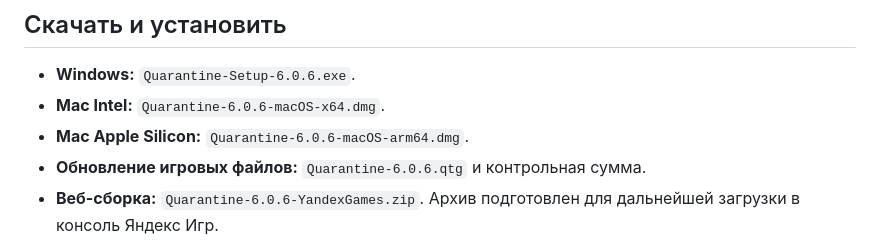
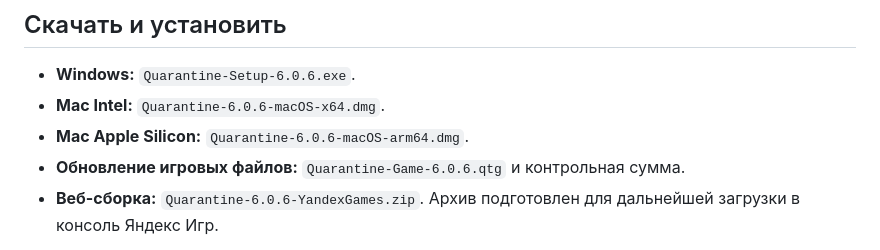
Before and after one commit to nevermoreeQqq/Qurantine, a Markdown page: CHANGELOG-6.0.6.md, the part around the change. GitHub-like rendering.

Commit message:
Correct game archive filename in 6.0.6 release notes

```diff
--- a/CHANGELOG-6.0.6.md
+++ b/CHANGELOG-6.0.6.md
@@ -17,7 +17,7 @@
 - **Windows:** `Quarantine-Setup-6.0.6.exe`.
 - **Mac Intel:** `Quarantine-6.0.6-macOS-x64.dmg`.
 - **Mac Apple Silicon:** `Quarantine-6.0.6-macOS-arm64.dmg`.
-- **Обновление игровых файлов:** `Quarantine-6.0.6.qtg` и контрольная сумма.
+- **Обновление игровых файлов:** `Quarantine-Game-6.0.6.qtg` и контрольная сумма.
 - **Веб-сборка:** `Quarantine-6.0.6-YandexGames.zip`. Архив подготовлен для дальнейшей загрузки в консоль Яндекс Игр.
 
 Закройте игру перед установкой. На Mac запустите **Install-Quarantine.command** из подходящего DMG; установщик проверяет архитектуру и запуск, сохраняет предыдущую версию как резервную копию. Приложение пока без подписи Developer ID и нотариализации Apple. Минимальная версия macOS — 12.
```
